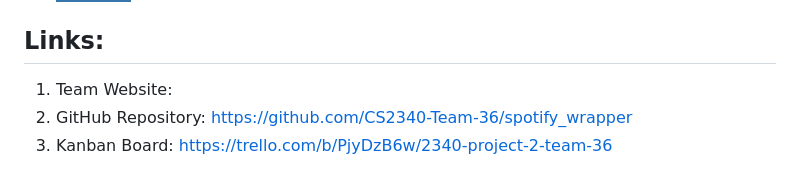
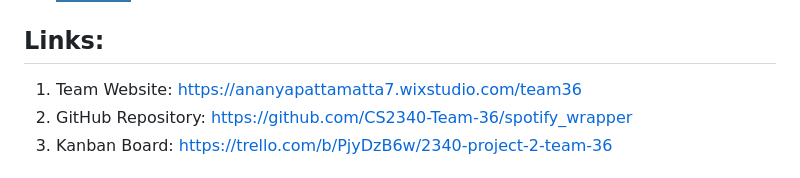
Before and after one commit to CS2340-Team-36/spotify_wrapper, a Markdown page: README.md, the part around the change. GitHub-like rendering; badges without logos.

```diff
--- a/README.md
+++ b/README.md
@@ -83,7 +83,7 @@ python manage.py runserver
 [Python-url]: https://www.python.org/
 
 ## Links:
-1. Team Website:
+1. Team Website: https://ananyapattamatta7.wixstudio.com/team36
 2. GitHub Repository: https://github.com/CS2340-Team-36/spotify_wrapper
 3. Kanban Board: https://trello.com/b/PjyDzB6w/2340-project-2-team-36
 
```
